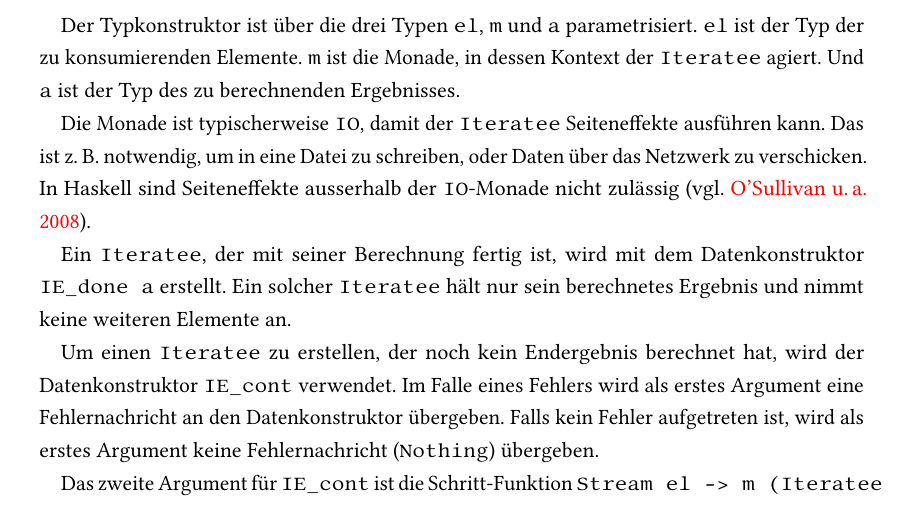
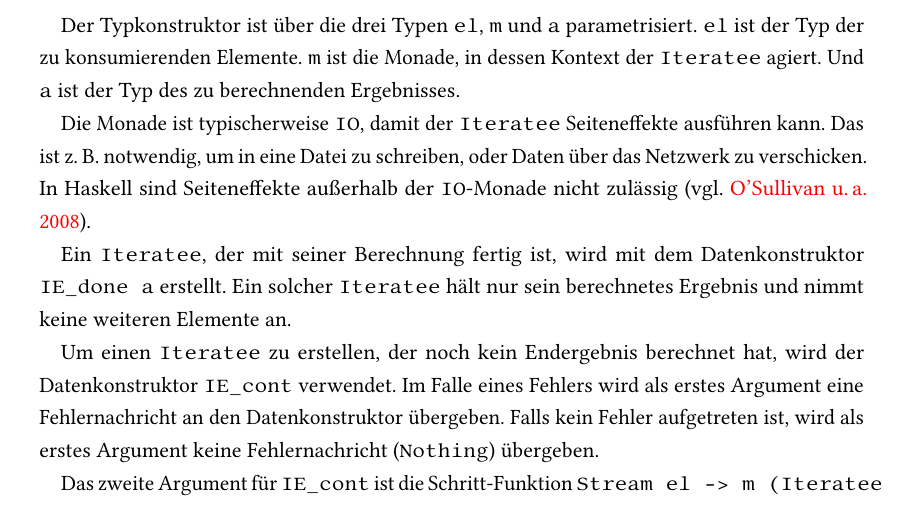
Before and after one commit to tilltheis/bachelor-thesis, a LaTeX thesis (thesis/thesis.tex): part of page 11 of 18, cut so that both start at the same text. Compiled offline with pdfLaTeX; an older LaTeX class or package is replaced by its successor.

Commit message:
rechtschreibung

```diff
--- a/thesis/thesis.tex
+++ b/thesis/thesis.tex
@@ -373,7 +373,7 @@ Und \lstinline|a| ist der Typ des zu berechnenden Ergebnisses.
 
 Die Monade ist typischerweise \lstinline|IO|, damit der \lstinline|Iteratee| Seiteneffekte ausführen kann.
 Das ist z.~B. notwendig, um in eine Datei zu schreiben, oder Daten über das Netzwerk zu verschicken.
-In Haskell sind Seiteneffekte ausserhalb der \lstinline|IO|-Monade nicht zulässig \cite[vgl.][]{haskell_io}.
+In Haskell sind Seiteneffekte außerhalb der \lstinline|IO|-Monade nicht zulässig \cite[vgl.][]{haskell_io}.
 
 Ein \lstinline|Iteratee|, der mit seiner Berechnung fertig ist, wird mit dem Datenkonstruktor \lstinline[breaklines=true]|IE_done a| erstellt.
 Ein solcher \lstinline|Iteratee| hält nur sein berechnetes Ergebnis und nimmt keine weiteren Elemente an.
```
